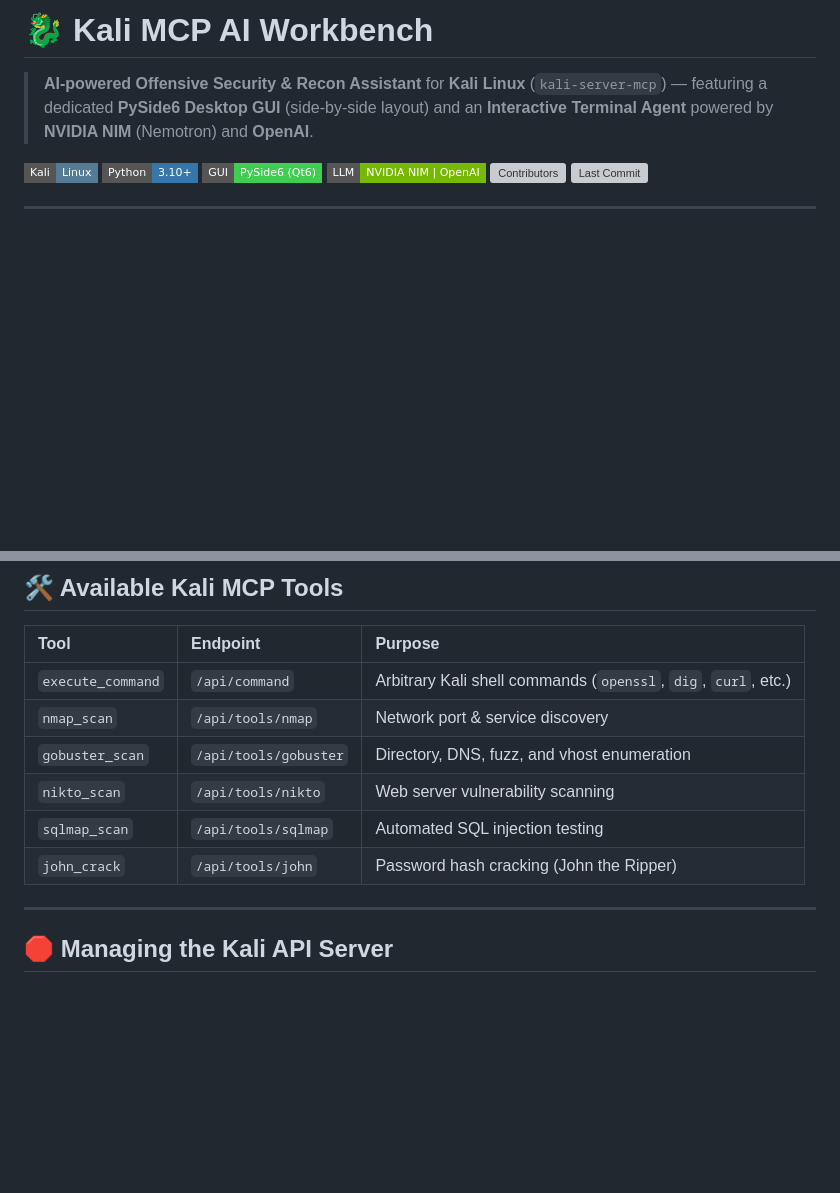
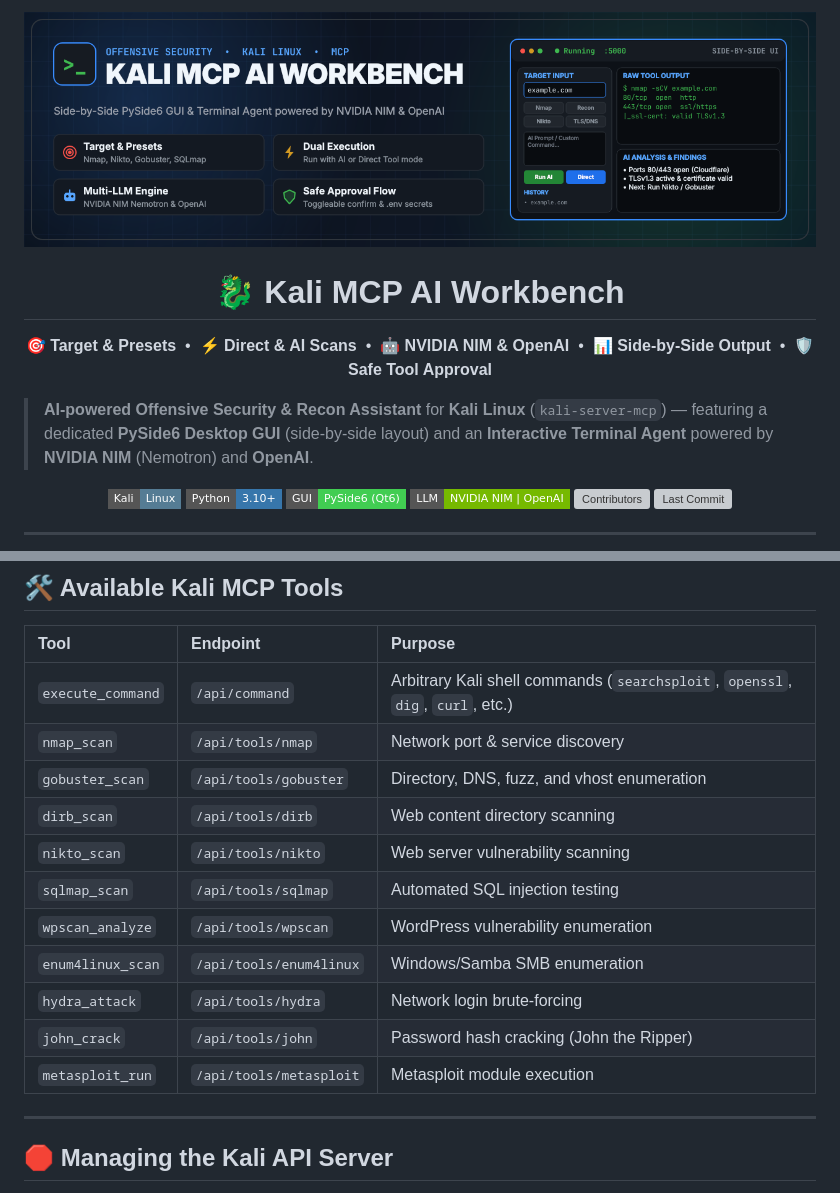
Before and after one commit to willygailo/kali-mcp, a Markdown page: README.md, 2 parts joined by grey strips. Drawn GitHub-style; pictures changed too: assets/banner.png (added); badges without logos; blank space fills up the shorter version; grey boxes are pictures that could not be loaded.

```diff
--- a/README.md
+++ b/README.md
@@ -1,4 +1,16 @@
-# 🐉 Kali MCP AI Workbench
+<p align="center">
+  <img src="assets/banner.png" alt="Kali MCP AI Workbench Banner" width="100%" />
+</p>
+
+<h1 align="center">🐉 Kali MCP AI Workbench</h1>
+
+<p align="center">
+  <strong>🎯 Target &amp; Presets</strong> &nbsp;•&nbsp;
+  <strong>⚡ Direct &amp; AI Scans</strong> &nbsp;•&nbsp;
+  <strong>🤖 NVIDIA NIM &amp; OpenAI</strong> &nbsp;•&nbsp;
+  <strong>📊 Side-by-Side Output</strong> &nbsp;•&nbsp;
+  <strong>🛡️ Safe Tool Approval</strong>
+</p>
 
 > **AI-powered Offensive Security & Recon Assistant** for **Kali Linux** (`kali-server-mcp`) — featuring a dedicated **PySide6 Desktop GUI** (side-by-side layout) and an **Interactive Terminal Agent** powered by **NVIDIA NIM** (Nemotron) and **OpenAI**.
 
@@ -129,12 +145,17 @@ OPENAI_API_KEY="sk-your-openai-api-key"
 
 | Tool | Endpoint | Purpose |
 | :--- | :--- | :--- |
-| `execute_command` | `/api/command` | Arbitrary Kali shell commands (`openssl`, `dig`, `curl`, etc.) |
+| `execute_command` | `/api/command` | Arbitrary Kali shell commands (`searchsploit`, `openssl`, `dig`, `curl`, etc.) |
 | `nmap_scan` | `/api/tools/nmap` | Network port & service discovery |
 | `gobuster_scan` | `/api/tools/gobuster` | Directory, DNS, fuzz, and vhost enumeration |
+| `dirb_scan` | `/api/tools/dirb` | Web content directory scanning |
 | `nikto_scan` | `/api/tools/nikto` | Web server vulnerability scanning |
 | `sqlmap_scan` | `/api/tools/sqlmap` | Automated SQL injection testing |
+| `wpscan_analyze` | `/api/tools/wpscan` | WordPress vulnerability enumeration |
+| `enum4linux_scan` | `/api/tools/enum4linux` | Windows/Samba SMB enumeration |
+| `hydra_attack` | `/api/tools/hydra` | Network login brute-forcing |
 | `john_crack` | `/api/tools/john` | Password hash cracking (John the Ripper) |
+| `metasploit_run` | `/api/tools/metasploit` | Metasploit module execution |
 
 ---
 
```
Also changed, not shown: other parts of README.md (+18 -12 lines), assets/gui-preview.png, 6 other files.
